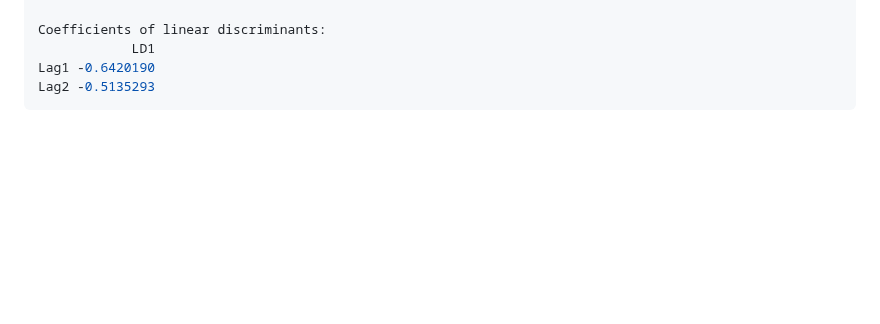
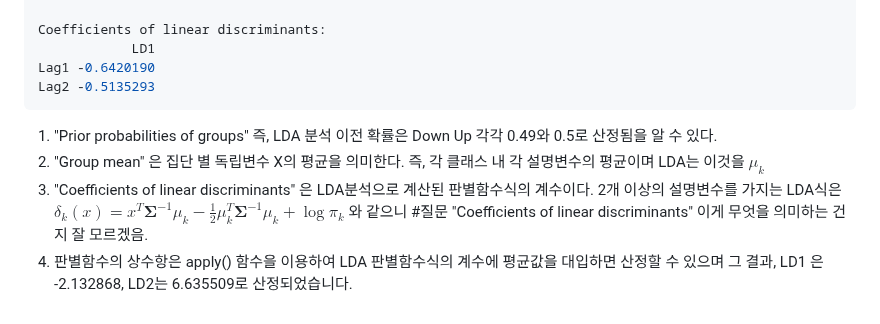
Before and after one commit to jaewonE/obsidian-backup, a Markdown page: 가볍게 시작하는 통계학/4장 분류/4.6 Lab 로지스틱 회귀, LDA, QDA, KNN.md, the part around the change. GitHub-like rendering; blank space fills up the shorter version.

Commit message:
Backup: 2023-03-10 18:21:03

````diff
--- a/가볍게 시작하는 통계학/4장 분류/4.6 Lab 로지스틱 회귀, LDA, QDA, KNN.md
+++ b/가볍게 시작하는 통계학/4장 분류/4.6 Lab 로지스틱 회귀, LDA, QDA, KNN.md
@@ -204,3 +204,10 @@ Coefficients of linear discriminants:
 Lag1 -0.6420190
 Lag2 -0.5135293
 ```
+
+1. "Prior probabilities of groups" 즉, LDA 분석 이전 확률은 Down Up 각각 0.49와 0.5로 산정됨을 알 수 있다.
+2. "Group mean" 은 집단 별 독립변수 X의 평균을 의미한다. 즉, 각 클래스 내 각 설명변수의 평균이며 LDA는 이것을 $\mu_k$
+3. "Coefficients of linear discriminants" 은 LDA분석으로 계산된 판별함수식의 계수이다.
+	2개 이상의 설명변수를 가지는 LDA식은 $\delta_k(x)=x^T \boldsymbol{\Sigma}^{-1} \mu_k-\frac{1}{2} \mu_k^T \boldsymbol{\Sigma}^{-1} \mu_k+\log \pi_k$ 와 같으니
+	#질문  "Coefficients of linear discriminants" 이게 무엇을 의미하는 건지 잘 모르겠음.
+4. 판별함수의 상수항은 apply() 함수을 이용하여 LDA 판별함수식의 계수에 평균값을 대입하면 산정할 수 있으며 그 결과, LD1 은 -2.132868, LD2는 6.635509로 산정되었습니다.
````
